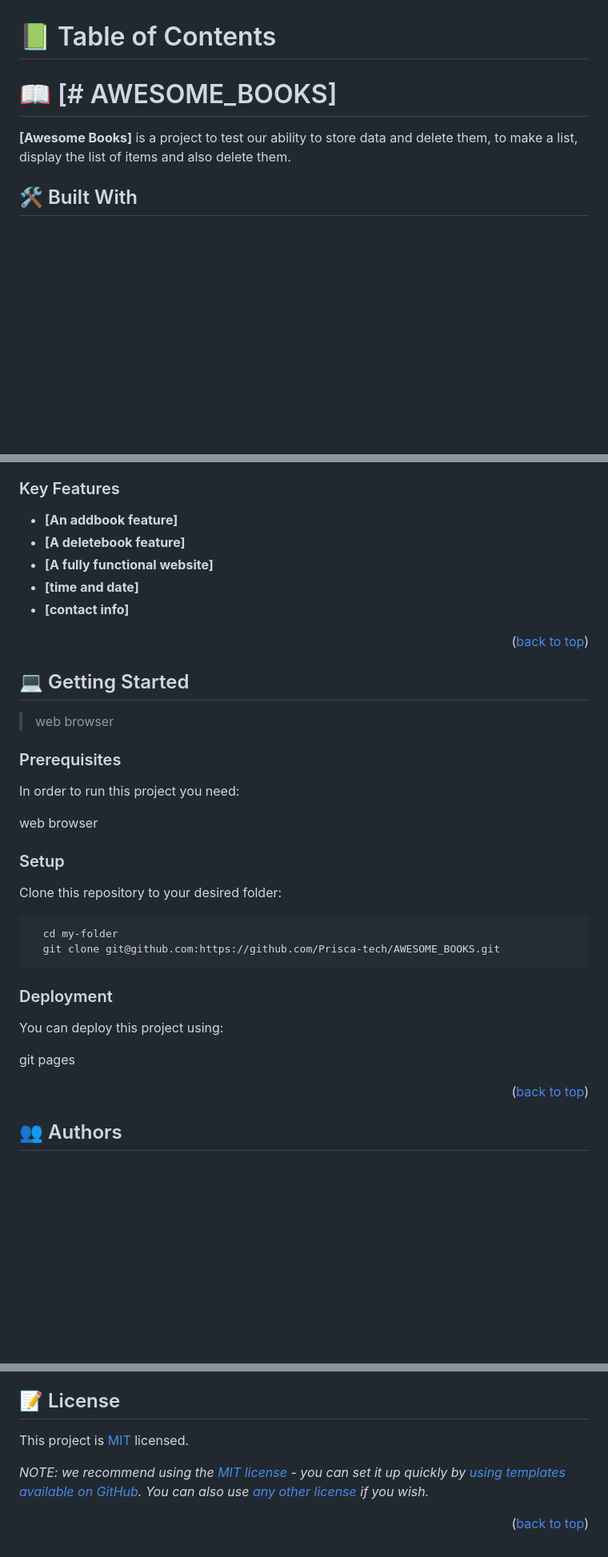
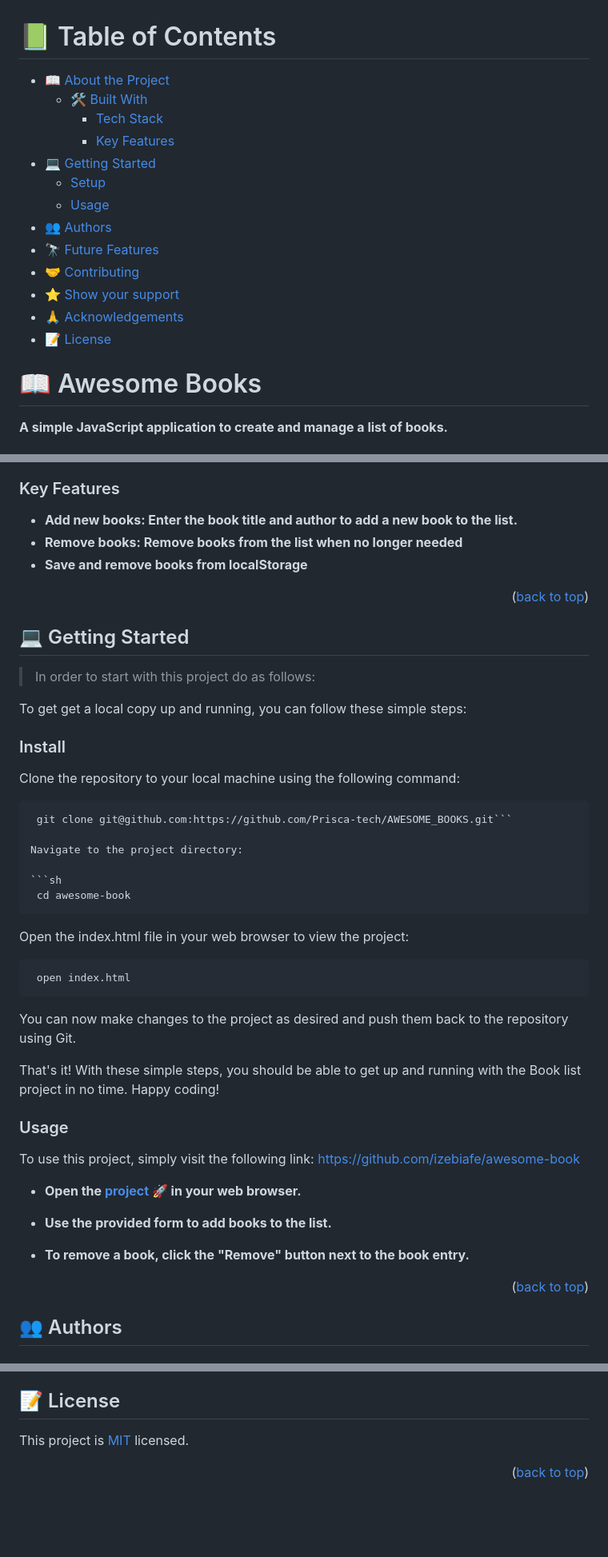
Before and after one commit to Prisca-tech/AWESOME_BOOKS, a Markdown page: README.md, 3 parts joined by grey strips. Shown at 80% size. Drawn GitHub-style; blank space fills up the shorter version.

````diff
--- a/README.md
+++ b/README.md
@@ -1,12 +3,22 @@
 # 📗 Table of Contents
 
-# 📖 [# AWESOME_BOOKS] <a name="'Awesome books' is a simple website that displays a list of books and allows you to add and remove books from that list."></a>
+- [📖 About the Project](#about-project)
+  - [🛠 Built With](#built-with)
+    - [Tech Stack](#tech-stack)
+    - [Key Features](#key-features)
+- [💻 Getting Started](#getting-started)
+  - [Setup](#setup)
+  - [Usage](#usage)
+- [👥 Authors](#authors)
+- [🔭 Future Features](#future-features)
+- [🤝 Contributing](#contributing)
+- [⭐️ Show your support](#support)
+- [🙏 Acknowledgements](#acknowledgements)
+- [📝 License](#license)
 
-**[Awesome Books]** is a project to test our ability to store data and delete them, to make a list, display the list of items and also delete them.
+<!-- PROJECT DESCRIPTION -->
 
+# 📖 Awesome Books<a name="about-project"></a>
 
-## 🛠 Built With
-<a name="html"></a>
-<a name="css"></a>
-<a name="javaScript"></a>
+**A simple JavaScript application to create and manage a list of books.**
 
@@ -19,9 +51,7 @@
 
 ### Key Features <a name="key-features"></a>
 
-- **[An addbook feature]**
-- **[A deletebook feature]**
-- **[A fully functional website]**
-- **[time and date]**
-- **[contact info]**
+- **Add new books: Enter the book title and author to add a new book to the list.**
+- **Remove books: Remove books from the list when no longer needed**
+- **Save and remove books from localStorage**
 
@@ -32,30 +61,56 @@
 
 ## 💻 Getting Started <a name="getting-started"></a>
 
-> web browser
+> In order to start with this project do as follows:
 
+To get get a local copy up and running, you can follow these simple steps:
 
-### Prerequisites
+### Install
 
-In order to run this project you need:
-
-web browser
-### Setup
-
-Clone this repository to your desired folder:
+Clone the repository to your local machine using the following command:
 
 ```sh
-  cd my-folder
-  git clone git@github.com:https://github.com/Prisca-tech/AWESOME_BOOKS.git
+ git clone git@github.com:https://github.com/Prisca-tech/AWESOME_BOOKS.git```
+
+Navigate to the project directory:
+
+```sh
+ cd awesome-book
 ```
 
-### Deployment
+Open the index.html file in your web browser to view the project:
 
-You can deploy this project using:
+```sh
+ open index.html
+```
 
-git pages
+You can now make changes to the project as desired and push them back to the repository using Git.
 
-<p align="right">(<a href="#awesome books">back to top</a>)</p>
+That's it! With these simple steps, you should be able to get up and running with the Book list project in no time. Happy coding!
+
+### Usage
+
+To use this project, simply visit the following link: https://github.com/izebiafe/awesome-book
+
+- **Open the <a href="https://prisca-tech.github.io/AWESOME_BOOKS/">project 🚀</a> in your web browser.**
+
+- **Use the provided form to add books to the list.**
+
+- **To remove a book, click the "Remove" button next to the book entry.**
+
+<!-- ### Run tests
+
+To run tests, run the following command: -->
+
+<!--
+Example command:
+
+```sh
+  bin/rails test test/models/article_test.rb
+```
+--->
+
+<p align="right">(<a href="#readme-top">back to top</a>)</p>
 
 <!-- AUTHORS -->
 
@@ -113,8 +176,6 @@ I would like to thank my partner for working tirelessly on this project
 
 ## 📝 License <a name="license"></a>
 
-This project is [MIT](./LICENSE) licensed.
-
-_NOTE: we recommend using the [MIT license](https://choosealicense.com/licenses/mit/) - you can set it up quickly by [using templates available on GitHub](https://docs.github.com/en/communities/setting-up-your-project-for-healthy-contributions/adding-a-license-to-a-repository). You can also use [any other license](https://choosealicense.com/licenses/) if you wish._
+This project is [MIT](./MIT.md) licensed.
 
 <p align="right">(<a href="#readme-top">back to top</a>)</p>
````
Also changed, not shown: other parts of README.md (+45 -16 lines).
